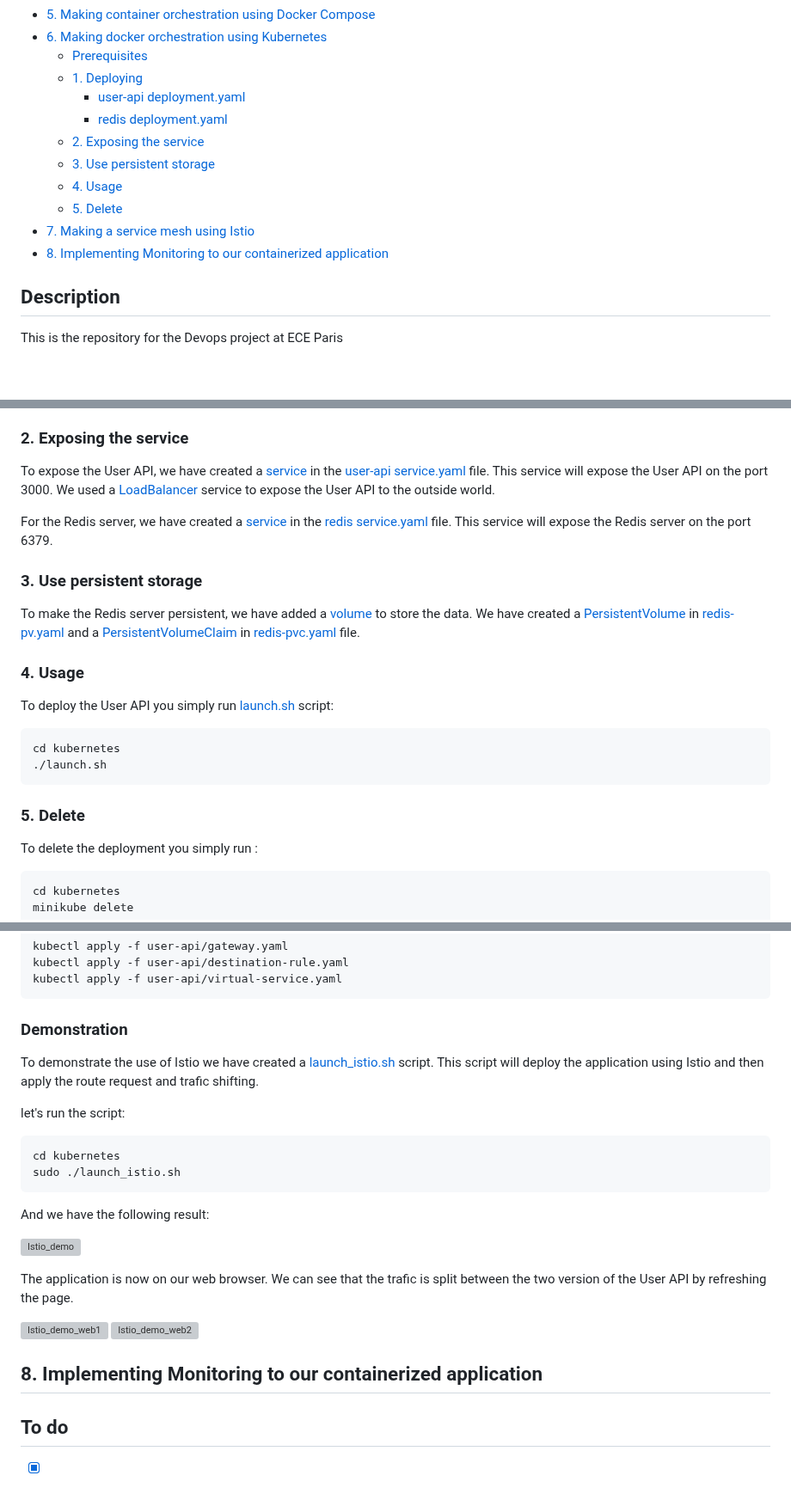
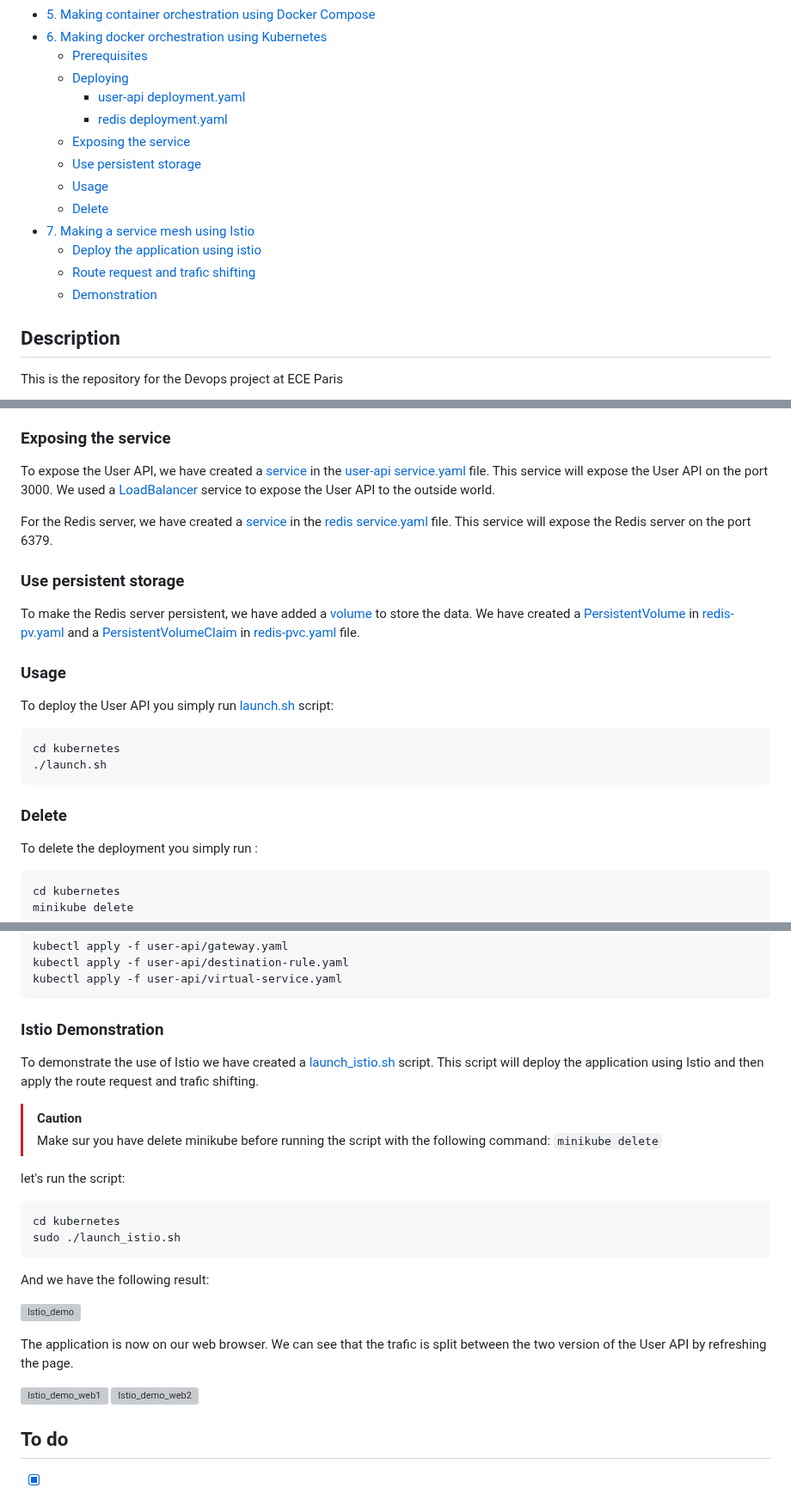
Before and after one commit to Macbucheron1/Devops-Template, a Markdown page: README.md, 3 parts joined by grey strips. Shown at 86% size. Rendered like a GitHub page; blank space fills up the shorter version; grey boxes are pictures that could not be loaded.

Commit message:
docs: completing summary

````diff
--- a/README.md
+++ b/README.md
@@ -31,15 +31,17 @@
 - [5. Making container orchestration using Docker Compose](#5-making-container-orchestration-using-docker-compose)
 - [6. Making docker orchestration using Kubernetes](#6-making-docker-orchestration-using-kubernetes)
   - [Prerequisites](#prerequisites)
-  - [1. Deploying](#1-deploying)
+  - [Deploying](#1-deploying)
     - [user-api deployment.yaml](#user-api-deploymentyaml)
     - [redis deployment.yaml](#redis-deploymentyaml)
-  - [2. Exposing the service](#2-exposing-the-service)
-  - [3. Use persistent storage](#3-use-persistent-storage)
-  - [4. Usage](#4-usage)
-  - [5. Delete](#5-delete)
+  - [Exposing the service](#2-exposing-the-service)
+  - [Use persistent storage](#3-use-persistent-storage)
+  - [Usage](#4-usage)
+  - [Delete](#5-delete)
 - [7. Making a service mesh using Istio](#7-making-a-service-mesh-using-istio)
-- [8. Implementing Monitoring to our containerized application](#8-implementing-monitoring-to-our-containerized-application)
+  - [Deploy the application using istio](#deploy-the-application-using-istio)
+  - [Route request and trafic shifting](#route-request-and-trafic-shifting)
+  - [Demonstration](#istio-demonstration)
 
 ## Description
 
@@ -433,17 +435,17 @@ To deploy our API on Kubernetes, we have created two deployment files:
 - Configures liveness and readiness probes on port 6379.
 - References a PersistentVolumeClaim named `redis-pvc` for storage.
 
-### 2. Exposing the service
+### Exposing the service
 
 To expose the User API, we have created a [service](https://kubernetes.io/docs/concepts/services-networking/service/) in the [user-api service.yaml](./kubernetes/user_api_service.yaml) file. This service will expose the User API on the port 3000. We used a [LoadBalancer](https://kubernetes.io/docs/concepts/services-networking/service/#loadbalancer) service to expose the User API to the outside world.
 
 For the Redis server, we have created a [service](https://kubernetes.io/docs/concepts/services-networking/service/) in the [redis service.yaml](./kubernetes/redis_service.yaml) file. This service will expose the Redis server on the port 6379.
 
-### 3. Use persistent storage
+### Use persistent storage
 
 To make the Redis server persistent, we have added a [volume](https://kubernetes.io/docs/concepts/storage/volumes/) to store the data. We have created a [PersistentVolume](https://kubernetes.io/docs/concepts/storage/persistent-volumes/) in [redis-pv.yaml](./kubernetes/redis/redis-pv.yaml) and a [PersistentVolumeClaim](https://kubernetes.io/docs/concepts/storage/persistent-volumes/#persistentvolumeclaims) in [redis-pvc.yaml](./kubernetes/redis/redis-pvc.yaml) file.
 
-### 4. Usage
+### Usage
 
 To deploy the User API you simply run [launch.sh](./kubernetes/launch.sh) script:
 
@@ -452,7 +454,7 @@ cd kubernetes
 ./launch.sh
 ```
 
-### 5. Delete
+### Delete
 
 To delete the deployment you simply run :
 
@@ -528,9 +530,12 @@ kubectl apply -f user-api/destination-rule.yaml
 kubectl apply -f user-api/virtual-service.yaml
 ```
 
-### Demonstration
+### Istio Demonstration
 
 To demonstrate the use of Istio we have created a [launch_istio.sh](./kubernetes/launch_istio.sh) script. This script will deploy the application using Istio and then apply the route request and trafic shifting.
+
+> [!CAUTION]
+> Make sur you have delete minikube before running the script with the following command: `minikube delete`
 
 let's run the script:
 
@@ -548,8 +553,6 @@ The application is now on our web browser. We can see that the trafic is split b
 ![Istio_demo_web1](./images/k8s/Istio_demo_web1.png)
 ![Istio_demo_web2](./images/k8s/Istio_demo_web2.png)
 
-## 8. Implementing Monitoring to our containerized application
-
 ## To do
 
 - [x] add the part about Istio in the readme
````
Also changed, not shown: other parts of README.md (+1 -1 lines).
